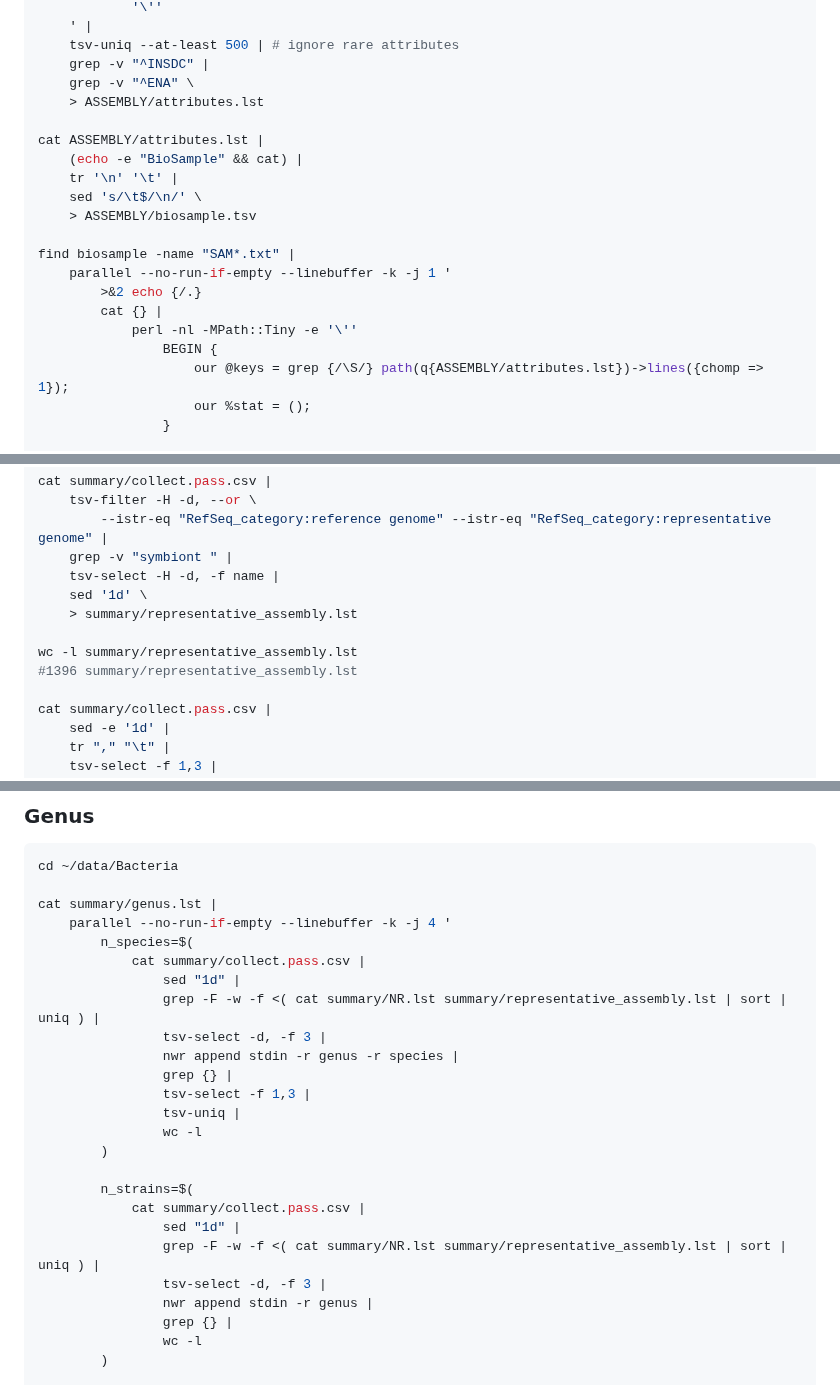
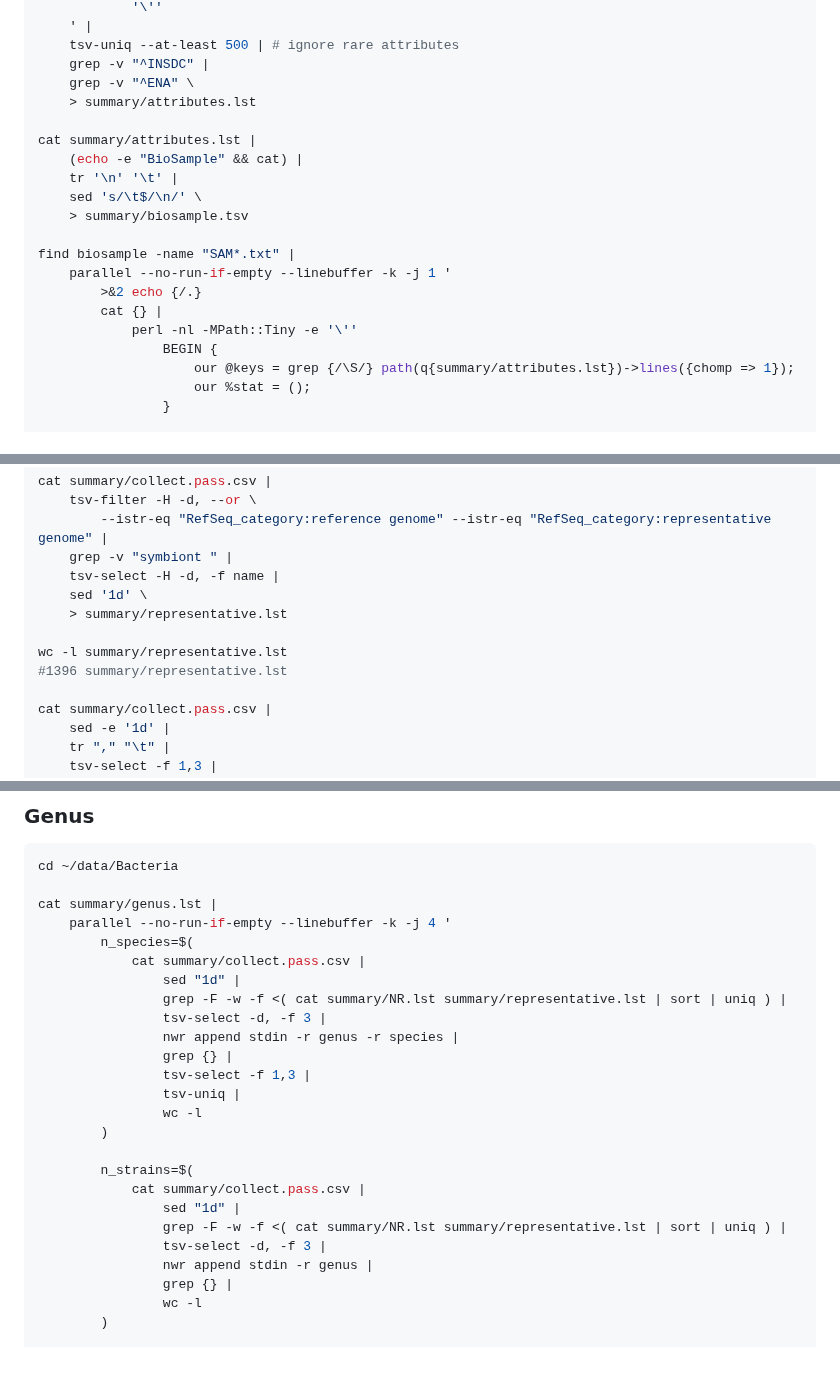
Before and after one commit to wang-q/genomes, a Markdown page: Bacteria.md, 3 parts joined by grey strips. GitHub-like rendering; blank space fills up the shorter version.

```diff
--- a/Bacteria.md
+++ b/Bacteria.md
@@ -617,13 +617,13 @@ find biosample -name "SAM*.txt" |
     tsv-uniq --at-least 500 | # ignore rare attributes
     grep -v "^INSDC" |
     grep -v "^ENA" \
-    > ASSEMBLY/attributes.lst
-
-cat ASSEMBLY/attributes.lst |
+    > summary/attributes.lst
+
+cat summary/attributes.lst |
     (echo -e "BioSample" && cat) |
     tr '\n' '\t' |
     sed 's/\t$/\n/' \
-    > ASSEMBLY/biosample.tsv
+    > summary/biosample.tsv
 
 find biosample -name "SAM*.txt" |
     parallel --no-run-if-empty --linebuffer -k -j 1 '
@@ -631,7 +631,7 @@ find biosample -name "SAM*.txt" |
         cat {} |
             perl -nl -MPath::Tiny -e '\''
                 BEGIN {
-                    our @keys = grep {/\S/} path(q{ASSEMBLY/attributes.lst})->lines({chomp => 1});
+                    our @keys = grep {/\S/} path(q{summary/attributes.lst})->lines({chomp => 1});
                     our %stat = ();
                 }
 
@@ -734,10 +734,10 @@ cat summary/collect.pass.csv |
     grep -v "symbiont " |
     tsv-select -H -d, -f name |
     sed '1d' \
-    > summary/representative_assembly.lst
-
-wc -l summary/representative_assembly.lst
-#1396 summary/representative_assembly.lst
+    > summary/representative.lst
+
+wc -l summary/representative.lst
+#1396 summary/representative.lst
 
 cat summary/collect.pass.csv |
     sed -e '1d' |
@@ -1227,7 +1227,7 @@ cat summary/genus.lst |
         n_species=$(
             cat summary/collect.pass.csv |
                 sed "1d" |
-                grep -F -w -f <( cat summary/NR.lst summary/representative_assembly.lst | sort | uniq ) |
+                grep -F -w -f <( cat summary/NR.lst summary/representative.lst | sort | uniq ) |
                 tsv-select -d, -f 3 |
                 nwr append stdin -r genus -r species |
                 grep {} |
@@ -1239,7 +1239,7 @@ cat summary/genus.lst |
         n_strains=$(
             cat summary/collect.pass.csv |
                 sed "1d" |
-                grep -F -w -f <( cat summary/NR.lst summary/representative_assembly.lst | sort | uniq ) |
+                grep -F -w -f <( cat summary/NR.lst summary/representative.lst | sort | uniq ) |
                 tsv-select -d, -f 3 |
                 nwr append stdin -r genus |
                 grep {} |
```
Also changed, not shown: other parts of Bacteria.md (+14 -14 lines).
